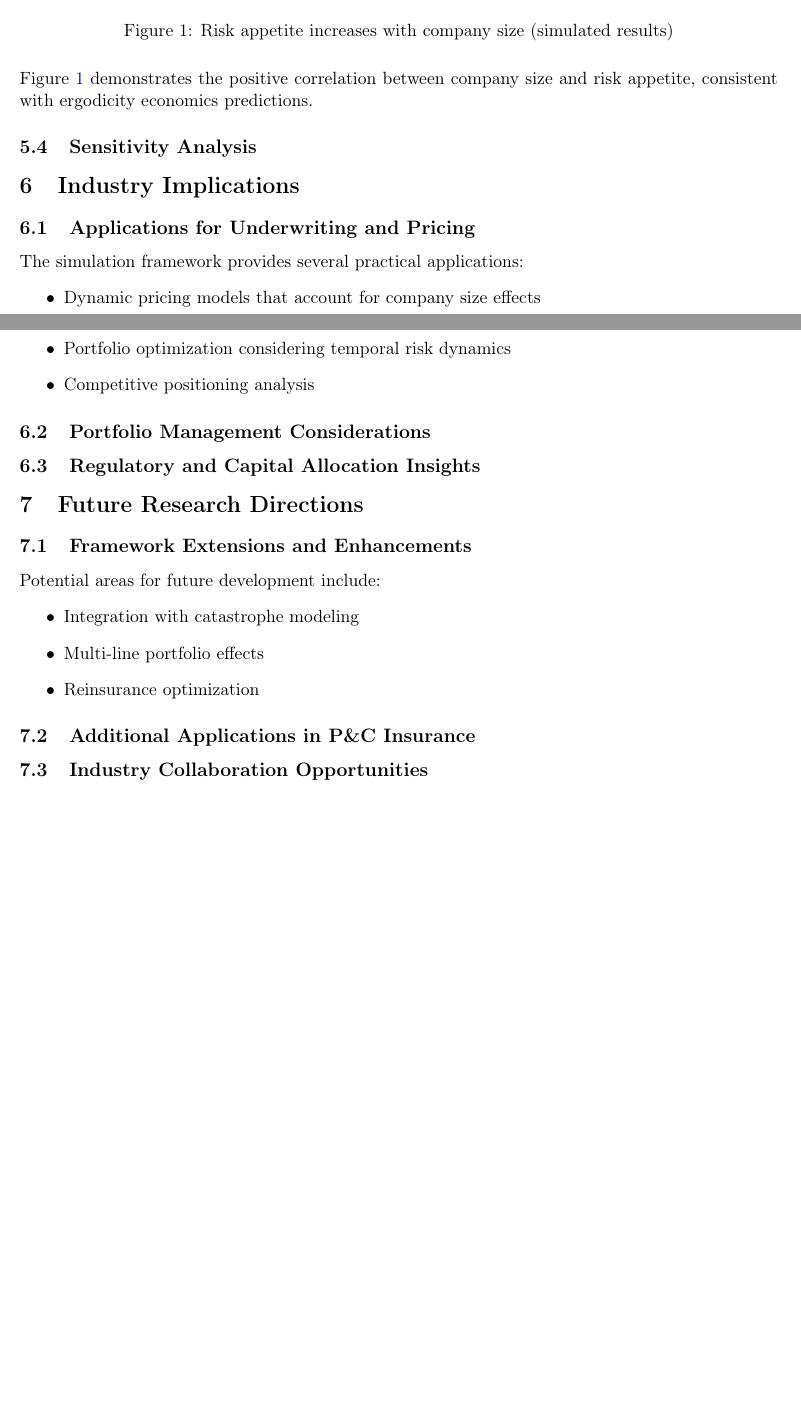
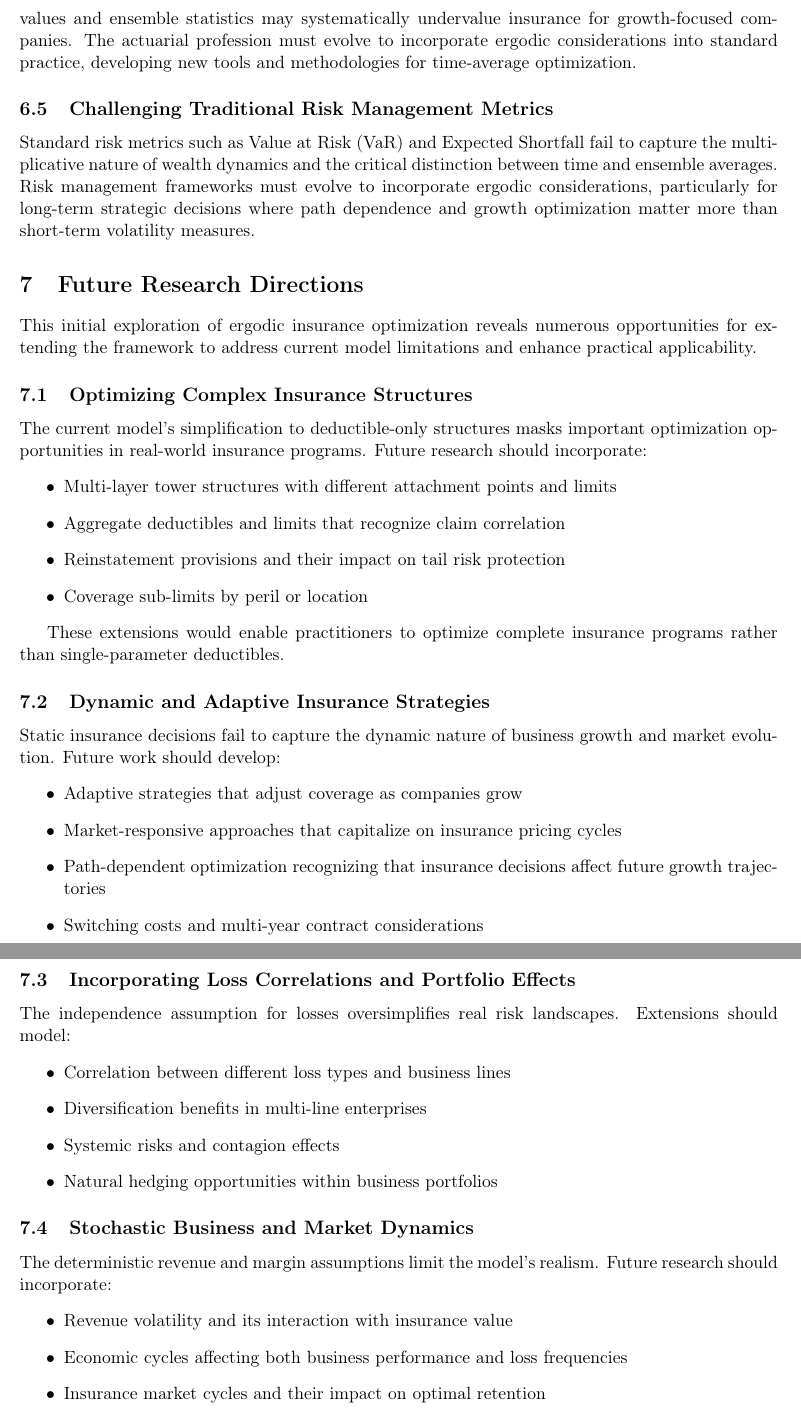
Before and after one commit to AlexFiliakov/Ergodic-Insurance-Limits, a LaTeX paper (ergodic_insurance/papers/2025-09-Whitepaper-1/ergodicity_basic_simulation.tex): two parts of pages 11 and 12 of 13 before the commit and two parts of pages 13 and 14 of 15 after it, joined at a grey line, cut at the place of the change, the shorter picture padded with empty space. Compiled offline with pdfLaTeX.

Commit message:
sketched case study results outline, implications, and future research

```diff
--- a/ergodic_insurance/papers/2025-09-Whitepaper-1/ergodicity_basic_simulation.tex
+++ b/ergodic_insurance/papers/2025-09-Whitepaper-1/ergodicity_basic_simulation.tex
@@ -428,10 +402,6 @@ Key assumptions:
-\end{axis}
-\end{tikzpicture}
-\caption{Risk appetite increases with company size (simulated results)}
-\label{fig:appetite_vs_size}
-\end{figure}
+\section{Implications for Insurance Decision-Making}
 
-Figure \ref{fig:appetite_vs_size} demonstrates the positive correlation between company size and risk appetite, consistent with ergodicity economics predictions.
+\subsection{Reframing Insurance Value Through Time Averages}
 
-\subsection{Sensitivity Analysis}
+The ergodic perspective fundamentally changes how corporate decision-makers should evaluate insurance. Rather than focusing on expected values and traditional cost-benefit analyses, risk managers must consider the time-average growth rate experienced by their specific company over its operational horizon. This shift reveals that insurance premiums substantially exceeding expected losses can still enhance long-term value creation by reducing the multiplicative impact of catastrophic events.
 
@@ -439,14 +409,9 @@ Figure \ref{fig:appetite_vs_size} demonstrates the positive correlation between
 
-\section{Industry Implications}
+The simulation demonstrates that some level of risk retention is consistently optimal, challenging both full insurance and complete self-insurance strategies. This finding emerges from the ergodic framework's recognition that predictable attritional losses should be retained while catastrophic tail risks require transfer. The optimal retention level balances premium savings against the growth-destroying potential of large losses.
 
-\subsection{Applications for Underwriting and Pricing}
+\subsection{Company Profile Considerations}
 
-The simulation framework provides several practical applications:
-\begin{itemize}
-    \item Dynamic pricing models that account for company size effects
-    \item Portfolio optimization considering temporal risk dynamics
-    \item Competitive positioning analysis
-\end{itemize}
+\textbf{Important Note:} The specific results presented in this paper are illustrative and depend heavily on the modeled loss distributions, business parameters, and simplifying assumptions. Corporate decision-makers should not apply these findings directly but rather use them as motivation to conduct company-specific ergodic analysis.
 
-\subsection{Portfolio Management Considerations}
+Key considerations emerging from the simulation include the critical role of capitalization levels, operating margin buffers, and loss severity distributions in determining optimal insurance strategies. Companies with lower capitalizations relative to potential losses derive substantially more value from insurance, even at higher premium rates.
 
@@ -454,23 +419,51 @@ The simulation framework provides several practical applications:
 
-\subsection{Regulatory and Capital Allocation Insights}
+CFOs and risk managers should engage experienced actuaries to model time-dependent paths specific to their industry and company characteristics. Traditional actuarial analysis focusing on expected values and ensemble statistics may systematically undervalue insurance for growth-focused companies. The actuarial profession must evolve to incorporate ergodic considerations into standard practice, developing new tools and methodologies for time-average optimization.
 
-% TODO: Discuss regulatory implications
+\subsection{Challenging Traditional Risk Management Metrics}
+
+Standard risk metrics such as Value at Risk (VaR) and Expected Shortfall fail to capture the multiplicative nature of wealth dynamics and the critical distinction between time and ensemble averages. Risk management frameworks must evolve to incorporate ergodic considerations, particularly for long-term strategic decisions where path dependence and growth optimization matter more than short-term volatility measures.
 
 \section{Future Research Directions}
 
-\subsection{Framework Extensions and Enhancements}
+This initial exploration of ergodic insurance optimization reveals numerous opportunities for extending the framework to address current model limitations and enhance practical applicability.
 
-Potential areas for future development include:
+\subsection{Optimizing Complex Insurance Structures}
+
+The current model's simplification to deductible-only structures masks important optimization opportunities in real-world insurance programs. Future research should incorporate:
 \begin{itemize}
-    \item Integration with catastrophe modeling
-    \item Multi-line portfolio effects
-    \item Reinsurance optimization
+    \item Multi-layer tower structures with different attachment points and limits
+    \item Aggregate deductibles and limits that recognize claim correlation
+    \item Reinstatement provisions and their impact on tail risk protection
+    \item Coverage sub-limits by peril or location
 \end{itemize}
 
-\subsection{Additional Applications in P\&C Insurance}
+These extensions would enable practitioners to optimize complete insurance programs rather than single-parameter deductibles.
 
-% TODO: Outline future applications
+\subsection{Dynamic and Adaptive Insurance Strategies}
 
-\subsection{Industry Collaboration Opportunities}
+Static insurance decisions fail to capture the dynamic nature of business growth and market evolution. Future work should develop:
+\begin{itemize}
+    \item Adaptive strategies that adjust coverage as companies grow
+    \item Market-responsive approaches that capitalize on insurance pricing cycles
+    \item Path-dependent optimization recognizing that insurance decisions affect future growth trajectories
+    \item Switching costs and multi-year contract considerations
+\end{itemize}
 
-% TODO: Discuss collaboration possibilities
+\subsection{Incorporating Loss Correlations and Portfolio Effects}
+
+The independence assumption for losses oversimplifies real risk landscapes. Extensions should model:
+\begin{itemize}
+    \item Correlation between different loss types and business lines
+    \item Diversification benefits in multi-line enterprises
+    \item Systemic risks and contagion effects
+    \item Natural hedging opportunities within business portfolios
+\end{itemize}
+
+\subsection{Stochastic Business and Market Dynamics}
+
+The deterministic revenue and margin assumptions limit the model's realism. Future research should incorporate:
+\begin{itemize}
+    \item Revenue volatility and its interaction with insurance value
+    \item Economic cycles affecting both business performance and loss frequencies
+    \item Insurance market cycles and their impact on optimal retention
+    \item Competitive dynamics and market share considerations
```
Also changed, not shown: ergodic_insurance/papers/2025-09-Whitepaper-1/ergodicity_basic_simulation.pdf, ergodic_insurance/papers/2025-09-Whitepaper-1/ergodicity_basic_simulation.tex (61 more changed lines), 5 other files.
